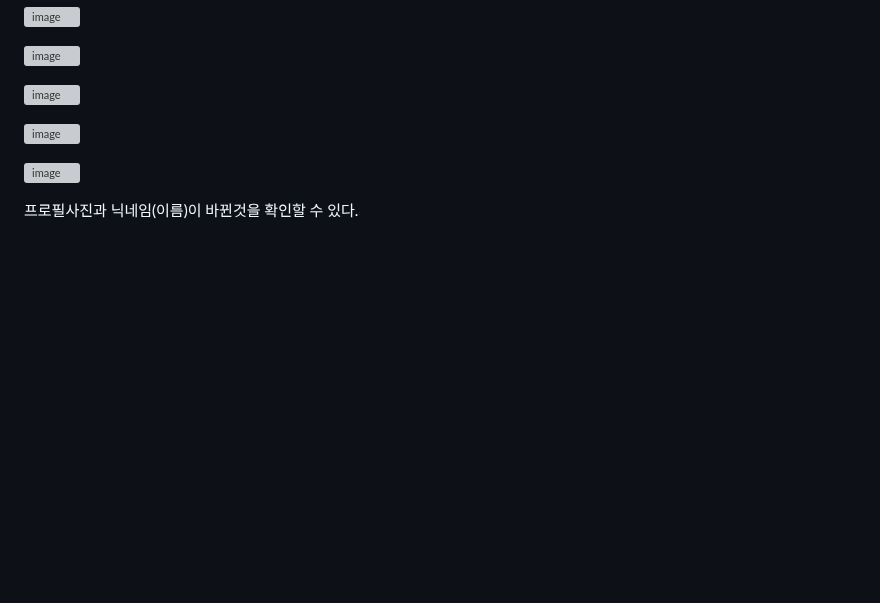
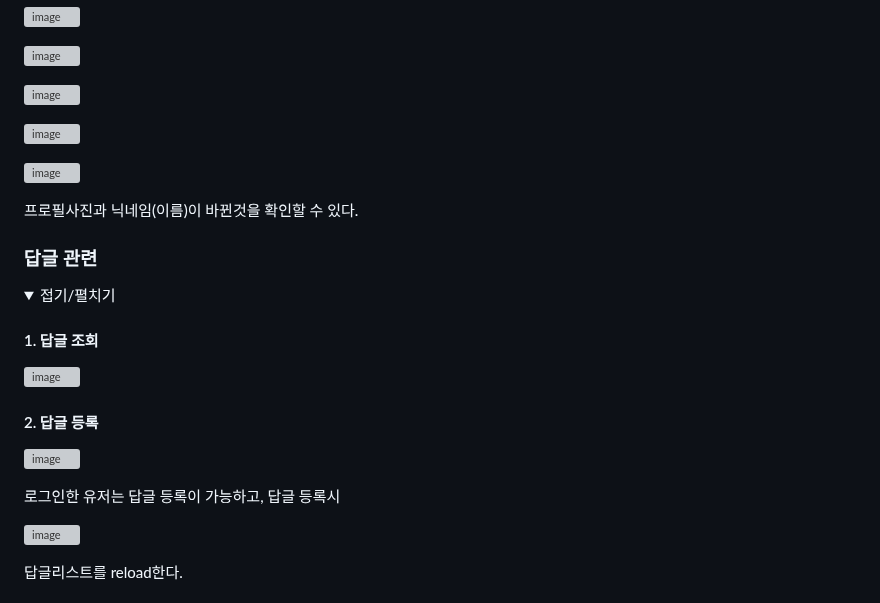
Before and after one commit to junrari/notice_board, a Markdown page: README.md, the part around one of its changes. GitHub-like rendering; folded sections open; blank space fills up the shorter version; grey boxes are pictures that could not be loaded.

```diff
--- a/README.md
+++ b/README.md
@@ -286,3 +293,23 @@ use 버튼을 누르면 username에 자동으로 삽입된다.
 
 
 </details>
+
+### 답글 관련
+<details>
+
+<summary>  접기/펼치기 </summary>
+
+#### 1. 답글 조회
+![image](https://github.com/junrari/notice_board/assets/66519544/4bde820b-558c-4a32-8154-1f16bc0ca14d)
+
+
+#### 2. 답글 등록
+ ![image](https://github.com/junrari/notice_board/assets/66519544/319f2d04-5f7a-4412-bc7b-4d96d2ca584d)
+
+ 로그인한 유저는 답글 등록이 가능하고, 답글 등록시
+
+ ![image](https://github.com/junrari/notice_board/assets/66519544/5362efa3-9b71-4652-ac8f-9915b92eeeff)
+
+ 답글리스트를 reload한다.
+
+
```
Also changed, not shown: other parts of README.md (+15 -1 lines).
